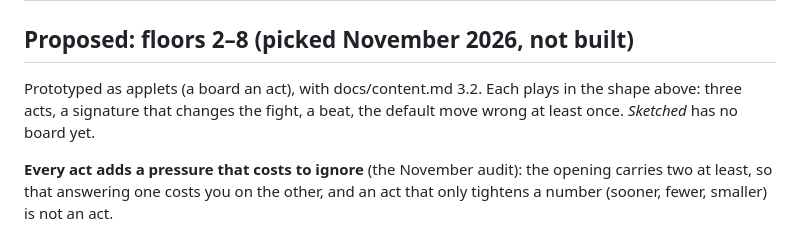
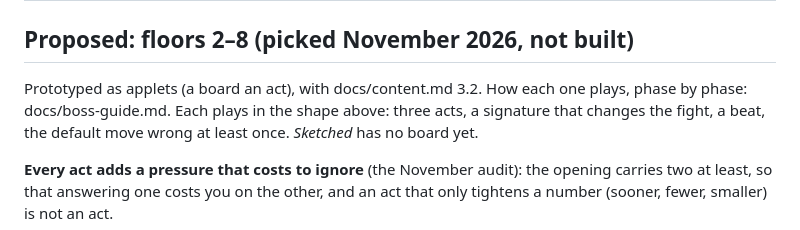
Before and after one commit to Davebee123/Blackbox, a Markdown page: docs/solo-bosses.md, the part around the change. Rendered like a GitHub page.

```diff
--- a/docs/solo-bosses.md
+++ b/docs/solo-bosses.md
@@ -68,7 +68,7 @@ pick from before they're built.
 
 ## Proposed: floors 2–8 (picked November 2026, not built)
 
-Prototyped as applets (a board an act), with docs/content.md 3.2. Each plays in the shape above: three acts, a
+Prototyped as applets (a board an act), with docs/content.md 3.2. How each one plays, phase by phase: docs/boss-guide.md. Each plays in the shape above: three acts, a
 signature that changes the fight, a beat, the default move wrong at least once. *Sketched* has no board yet.
 
 **Every act adds a pressure that costs to ignore** (the November audit): the opening carries two at least, so that
```
Also changed, not shown: docs/boss-guide.md (added, +481 -0 lines).
